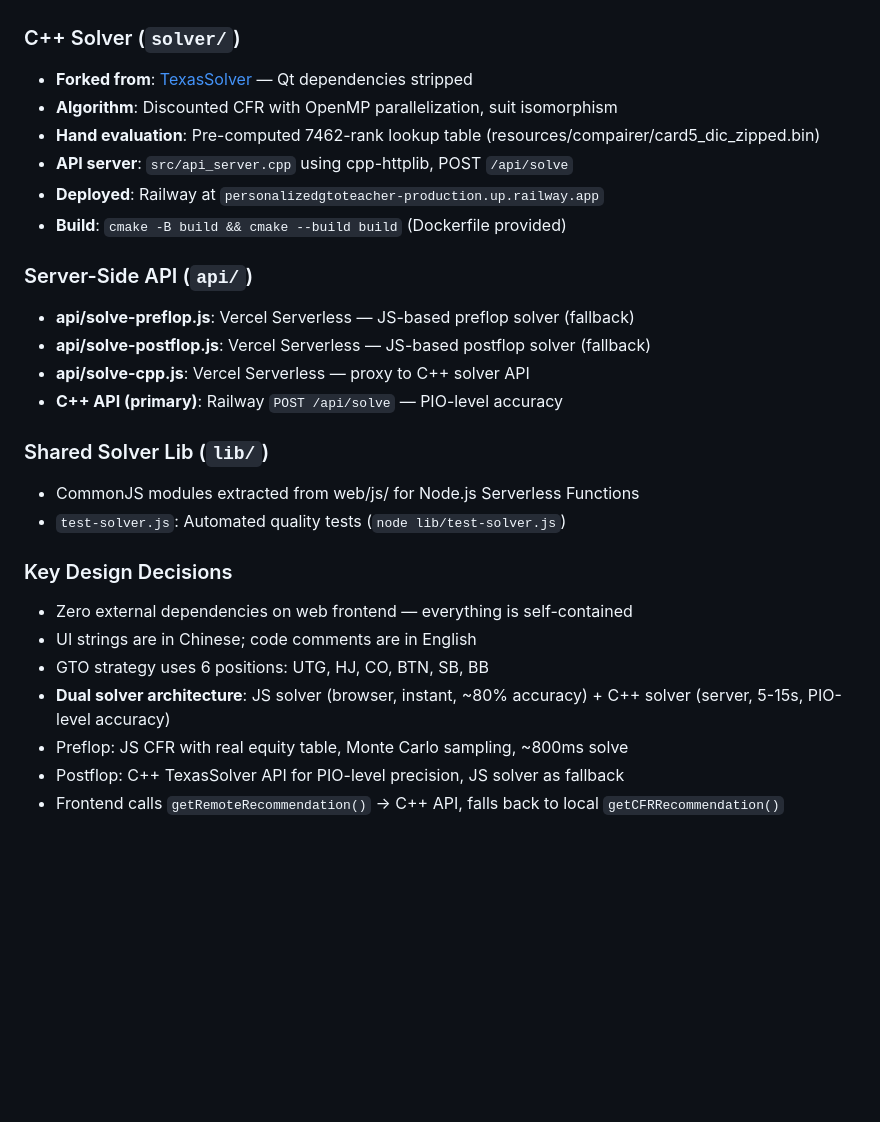
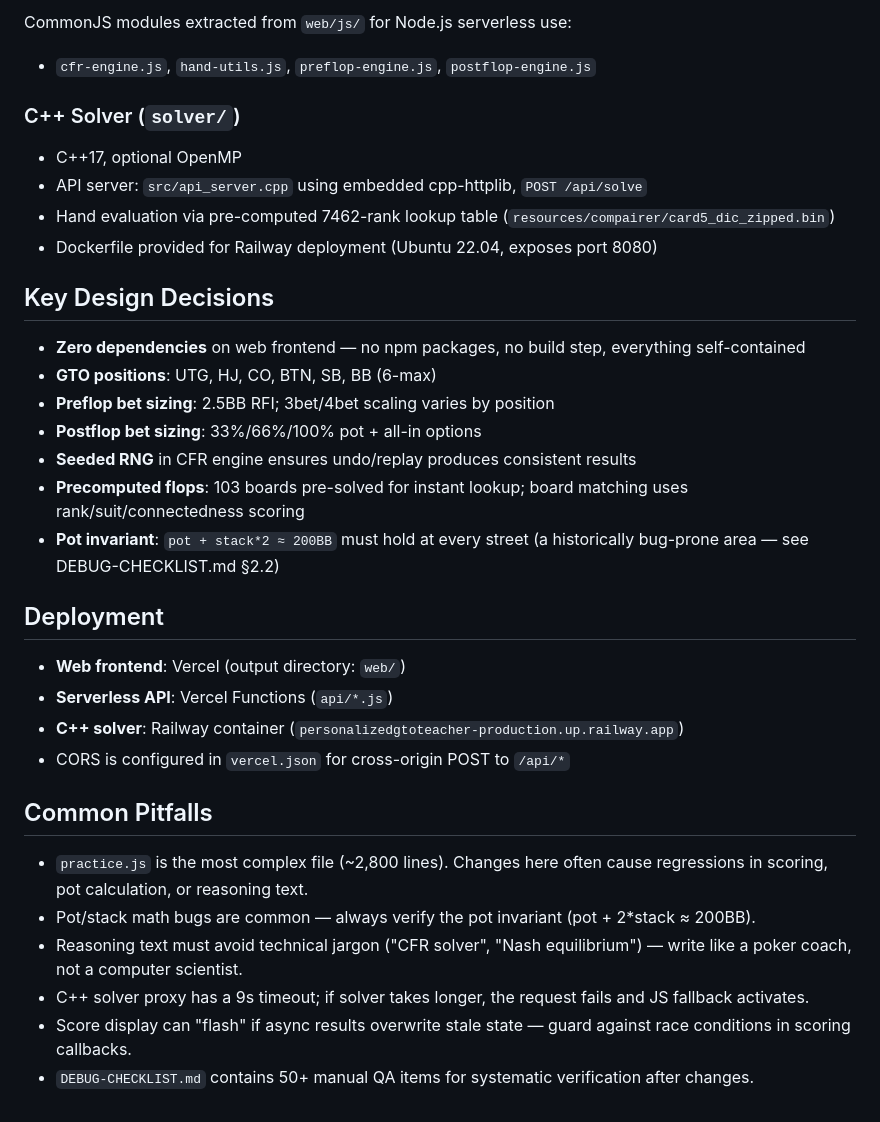
Before and after one commit to HFan11/personalized_gto_teacher, a Markdown page: CLAUDE.md, the part around one of its changes. Drawn GitHub-style; blank space fills up the shorter version.

```diff
--- a/CLAUDE.md
+++ b/CLAUDE.md
@@ -45,27 +68,35 @@ PokerGTO is a dual-platform poker GTO (Game Theory Optimal) training application
+CommonJS modules extracted from `web/js/` for Node.js serverless use:
+- `cfr-engine.js`, `hand-utils.js`, `preflop-engine.js`, `postflop-engine.js`
 
 ### C++ Solver (`solver/`)
-- **Forked from**: [TexasSolver](https://github.com/bupticybee/TexasSolver) — Qt dependencies stripped
-- **Algorithm**: Discounted CFR with OpenMP parallelization, suit isomorphism
-- **Hand evaluation**: Pre-computed 7462-rank lookup table (resources/compairer/card5_dic_zipped.bin)
-- **API server**: `src/api_server.cpp` using cpp-httplib, POST `/api/solve`
-- **Deployed**: Railway at `personalizedgtoteacher-production.up.railway.app`
-- **Build**: `cmake -B build && cmake --build build` (Dockerfile provided)
 
-### Server-Side API (`api/`)
-- **api/solve-preflop.js**: Vercel Serverless — JS-based preflop solver (fallback)
-- **api/solve-postflop.js**: Vercel Serverless — JS-based postflop solver (fallback)
-- **api/solve-cpp.js**: Vercel Serverless — proxy to C++ solver API
-- **C++ API (primary)**: Railway `POST /api/solve` — PIO-level accuracy
+- C++17, optional OpenMP
+- API server: `src/api_server.cpp` using embedded cpp-httplib, `POST /api/solve`
+- Hand evaluation via pre-computed 7462-rank lookup table (`resources/compairer/card5_dic_zipped.bin`)
+- Dockerfile provided for Railway deployment (Ubuntu 22.04, exposes port 8080)
 
-### Shared Solver Lib (`lib/`)
-- CommonJS modules extracted from web/js/ for Node.js Serverless Functions
-- `test-solver.js`: Automated quality tests (`node lib/test-solver.js`)
+## Key Design Decisions
 
-### Key Design Decisions
-- Zero external dependencies on web frontend — everything is self-contained
-- UI strings are in Chinese; code comments are in English
-- GTO strategy uses 6 positions: UTG, HJ, CO, BTN, SB, BB
-- **Dual solver architecture**: JS solver (browser, instant, ~80% accuracy) + C++ solver (server, 5-15s, PIO-level accuracy)
-- Preflop: JS CFR with real equity table, Monte Carlo sampling, ~800ms solve
-- Postflop: C++ TexasSolver API for PIO-level precision, JS solver as fallback
-- Frontend calls `getRemoteRecommendation()` → C++ API, falls back to local `getCFRRecommendation()`
+- **Zero dependencies** on web frontend — no npm packages, no build step, everything self-contained
+- **GTO positions**: UTG, HJ, CO, BTN, SB, BB (6-max)
+- **Preflop bet sizing**: 2.5BB RFI; 3bet/4bet scaling varies by position
+- **Postflop bet sizing**: 33%/66%/100% pot + all-in options
+- **Seeded RNG** in CFR engine ensures undo/replay produces consistent results
+- **Precomputed flops**: 103 boards pre-solved for instant lookup; board matching uses rank/suit/connectedness scoring
+- **Pot invariant**: `pot + stack*2 ≈ 200BB` must hold at every street (a historically bug-prone area — see DEBUG-CHECKLIST.md §2.2)
+
+## Deployment
+
+- **Web frontend**: Vercel (output directory: `web/`)
+- **Serverless API**: Vercel Functions (`api/*.js`)
+- **C++ solver**: Railway container (`personalizedgtoteacher-production.up.railway.app`)
+- CORS is configured in `vercel.json` for cross-origin POST to `/api/*`
+
+## Common Pitfalls
+
+- `practice.js` is the most complex file (~2,800 lines). Changes here often cause regressions in scoring, pot calculation, or reasoning text.
+- Pot/stack math bugs are common — always verify the pot invariant (pot + 2*stack ≈ 200BB).
+- Reasoning text must avoid technical jargon ("CFR solver", "Nash equilibrium") — write like a poker coach, not a computer scientist.
+- C++ solver proxy has a 9s timeout; if solver takes longer, the request fails and JS fallback activates.
+- Score display can "flash" if async results overwrite stale state — guard against race conditions in scoring callbacks.
+- `DEBUG-CHECKLIST.md` contains 50+ manual QA items for systematic verification after changes.
```
Also changed, not shown: other parts of CLAUDE.md (+49 -26 lines).
